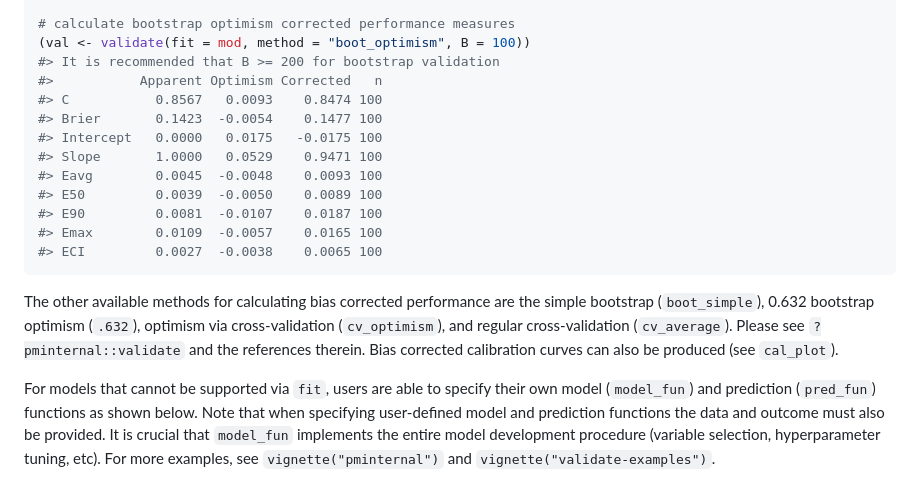
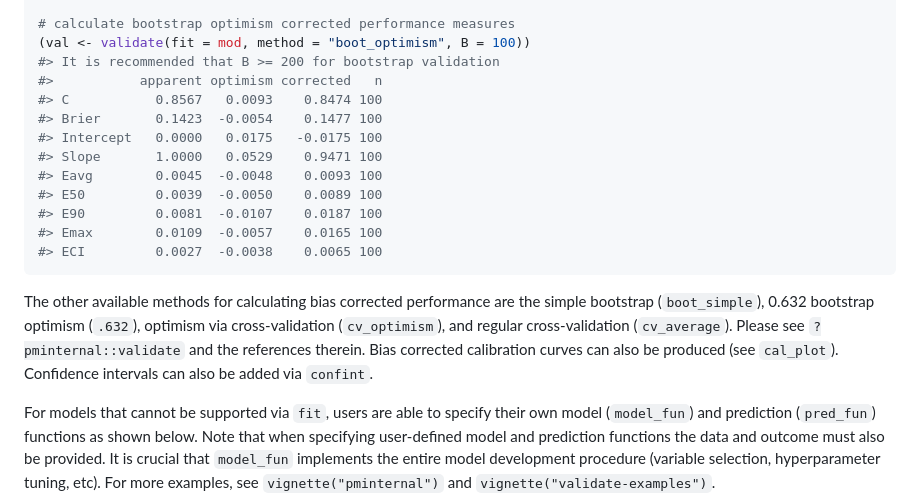
Before and after one commit to stephenrho/pminternal, a Markdown page: README.md, the part around the change printed below. Rendered like a GitHub page.

```diff
--- a/README.md
+++ b/README.md
@@ -48,7 +48,7 @@ mod <- glm(y ~ ., data = dat, family = "binomial")
 # calculate bootstrap optimism corrected performance measures
 (val <- validate(fit = mod, method = "boot_optimism", B = 100))
 #> It is recommended that B >= 200 for bootstrap validation
-#>           Apparent Optimism Corrected   n
+#>           apparent optimism corrected   n
 #> C           0.8567   0.0093    0.8474 100
 #> Brier       0.1423  -0.0054    0.1477 100
 #> Intercept   0.0000   0.0175   -0.0175 100
@@ -65,7 +65,8 @@ are the simple bootstrap (`boot_simple`), 0.632 bootstrap optimism
 (`.632`), optimism via cross-validation (`cv_optimism`), and regular
 cross-validation (`cv_average`). Please see `?pminternal::validate` and
 the references therein. Bias corrected calibration curves can also be
-produced (see `cal_plot`).
+produced (see `cal_plot`). Confidence intervals can also be added via
+`confint`.
 
 For models that cannot be supported via `fit`, users are able to specify
 their own model (`model_fun`) and prediction (`pred_fun`) functions as
```
Also changed, not shown: other parts of README.md (+14 -14 lines), man/figures/README-CII-1.png, man/figures/README-cal-1.png, man/figures/README-dcurve-1.png, man/figures/README-mape-1.png, man/figures/README-stability-1.png, 9 other files.
